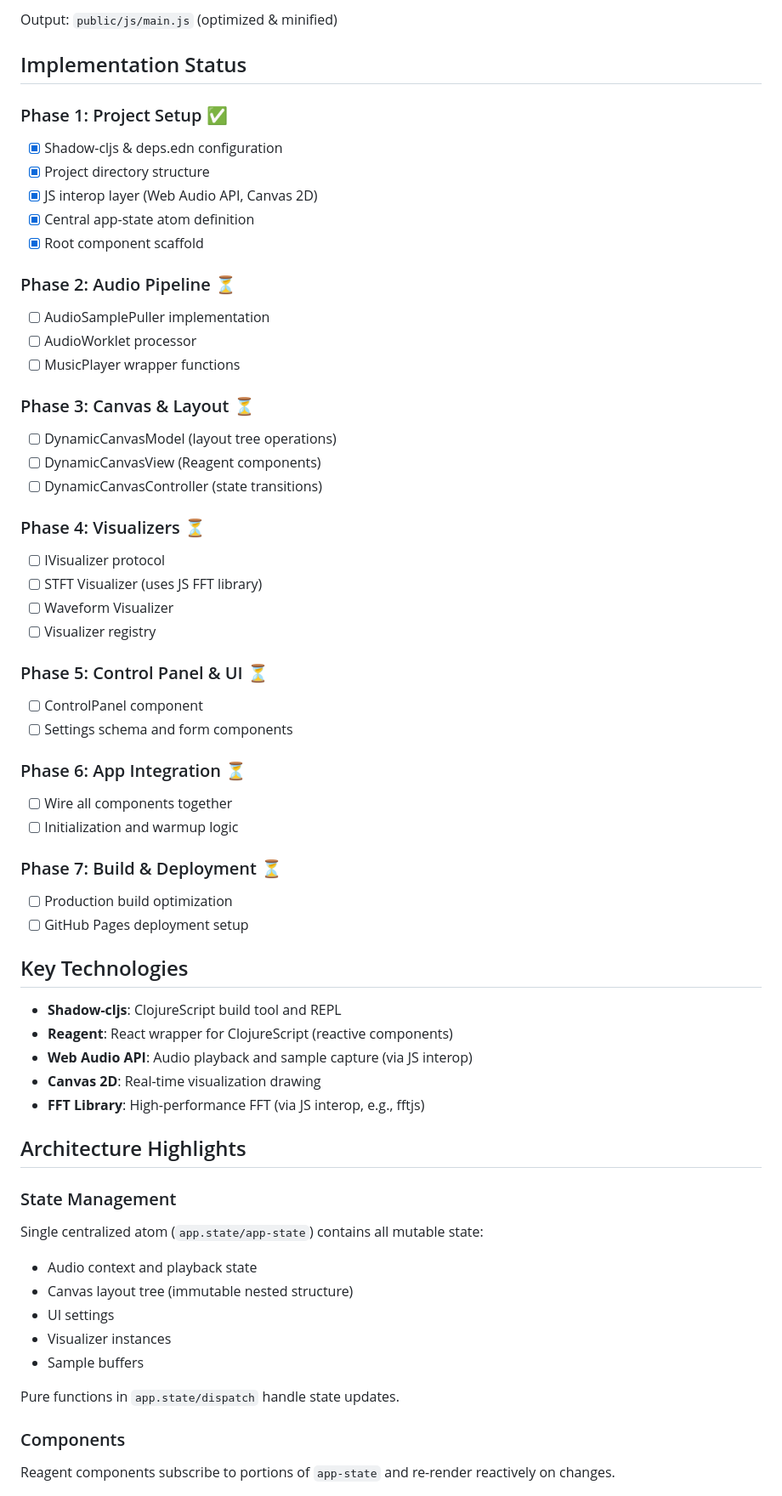
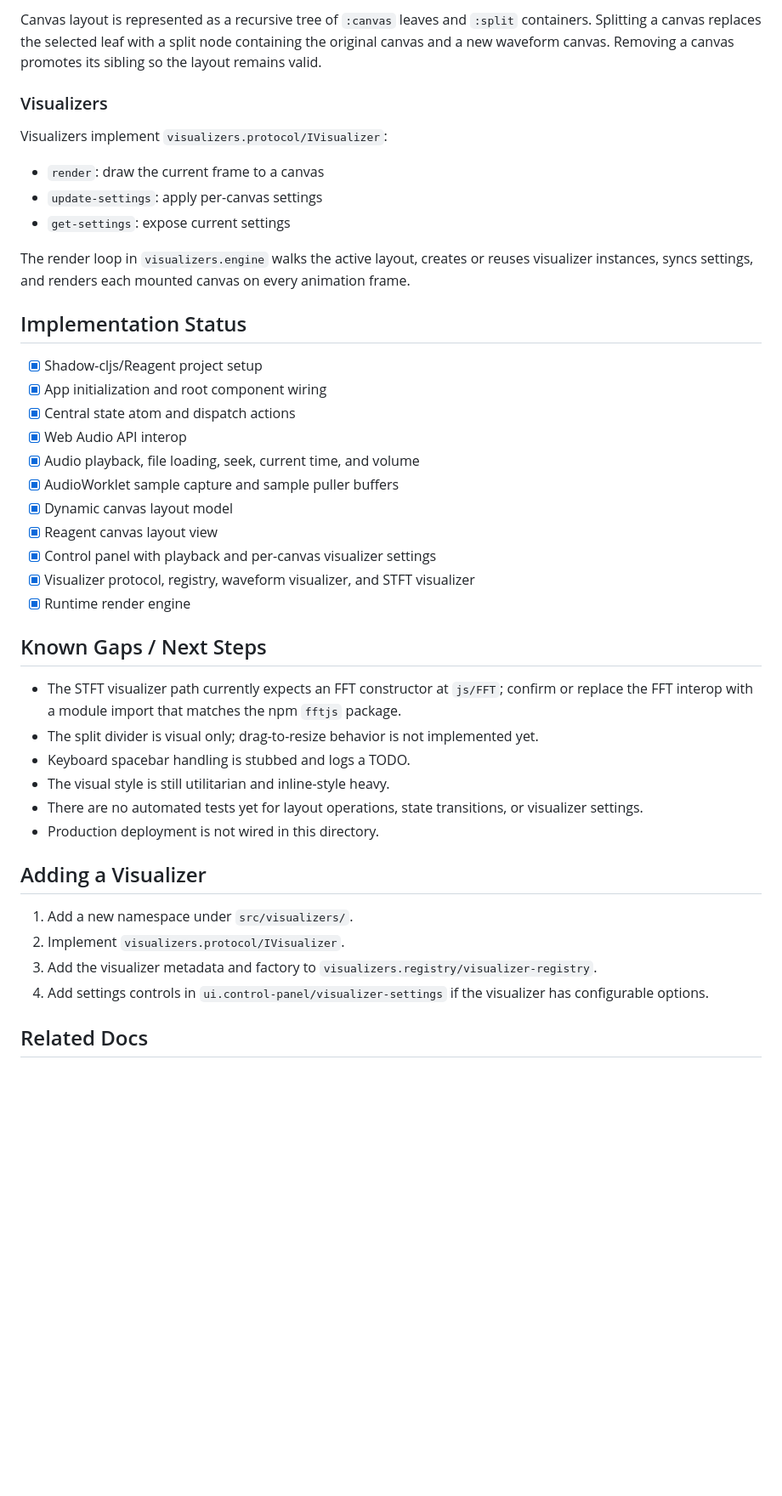
Before and after one commit to JeremyLuna/Music_Visualization, a Markdown page: clojure/README.md, the part around one of its changes. Shown at 85% size. Drawn GitHub-style; blank space fills up the shorter version.

```diff
--- a/clojure/README.md
+++ b/clojure/README.md
@@ -102,65 +156,45 @@ clj -Ashadow release app
 
-Output: `public/js/main.js` (optimized & minified)
+Canvas layout is represented as a recursive tree of `:canvas` leaves and `:split` containers. Splitting a canvas replaces the selected leaf with a split node containing the original canvas and a new waveform canvas. Removing a canvas promotes its sibling so the layout remains valid.
+
+### Visualizers
+
+Visualizers implement `visualizers.protocol/IVisualizer`:
+
+- `render`: draw the current frame to a canvas
+- `update-settings`: apply per-canvas settings
+- `get-settings`: expose current settings
+
+The render loop in `visualizers.engine` walks the active layout, creates or reuses visualizer instances, syncs settings, and renders each mounted canvas on every animation frame.
 
 ## Implementation Status
 
-### Phase 1: Project Setup ✅
-- [x] Shadow-cljs & deps.edn configuration
-- [x] Project directory structure
-- [x] JS interop layer (Web Audio API, Canvas 2D)
-- [x] Central app-state atom definition
-- [x] Root component scaffold
+- [x] Shadow-cljs/Reagent project setup
+- [x] App initialization and root component wiring
+- [x] Central state atom and dispatch actions
+- [x] Web Audio API interop
+- [x] Audio playback, file loading, seek, current time, and volume
+- [x] AudioWorklet sample capture and sample puller buffers
+- [x] Dynamic canvas layout model
+- [x] Reagent canvas layout view
+- [x] Control panel with playback and per-canvas visualizer settings
+- [x] Visualizer protocol, registry, waveform visualizer, and STFT visualizer
+- [x] Runtime render engine
 
-### Phase 2: Audio Pipeline ⏳
-- [ ] AudioSamplePuller implementation
-- [ ] AudioWorklet processor
-- [ ] MusicPlayer wrapper functions
+## Known Gaps / Next Steps
 
-### Phase 3: Canvas & Layout ⏳
-- [ ] DynamicCanvasModel (layout tree operations)
-- [ ] DynamicCanvasView (Reagent components)
-- [ ] DynamicCanvasController (state transitions)
+- The STFT visualizer path currently expects an FFT constructor at `js/FFT`; confirm or replace the FFT interop with a module import that matches the npm `fftjs` package.
+- The split divider is visual only; drag-to-resize behavior is not implemented yet.
+- Keyboard spacebar handling is stubbed and logs a TODO.
+- The visual style is still utilitarian and inline-style heavy.
+- There are no automated tests yet for layout operations, state transitions, or visualizer settings.
+- Production deployment is not wired in this directory.
 
-### Phase 4: Visualizers ⏳
-- [ ] IVisualizer protocol
-- [ ] STFT Visualizer (uses JS FFT library)
-- [ ] Waveform Visualizer
-- [ ] Visualizer registry
+## Adding a Visualizer
 
-### Phase 5: Control Panel & UI ⏳
-- [ ] ControlPanel component
-- [ ] Settings schema and form components
+1. Add a new namespace under `src/visualizers/`.
+2. Implement `visualizers.protocol/IVisualizer`.
+3. Add the visualizer metadata and factory to `visualizers.registry/visualizer-registry`.
+4. Add settings controls in `ui.control-panel/visualizer-settings` if the visualizer has configurable options.
 
-### Phase 6: App Integration ⏳
-- [ ] Wire all components together
-- [ ] Initialization and warmup logic
+## Related Docs
 
-### Phase 7: Build & Deployment ⏳
-- [ ] Production build optimization
-- [ ] GitHub Pages deployment setup
-
-## Key Technologies
-
-- **Shadow-cljs**: ClojureScript build tool and REPL
-- **Reagent**: React wrapper for ClojureScript (reactive components)
-- **Web Audio API**: Audio playback and sample capture (via JS interop)
-- **Canvas 2D**: Real-time visualization drawing
-- **FFT Library**: High-performance FFT (via JS interop, e.g., fftjs)
-
-## Architecture Highlights
-
-### State Management
-
-Single centralized atom (`app.state/app-state`) contains all mutable state:
-- Audio context and playback state
-- Canvas layout tree (immutable nested structure)
-- UI settings
-- Visualizer instances
-- Sample buffers
-
-Pure functions in `app.state/dispatch` handle state updates.
-
-### Components
-
-Reagent components subscribe to portions of `app-state` and re-render reactively on changes.
-
```
Also changed, not shown: other parts of clojure/README.md (+119 -80 lines).
